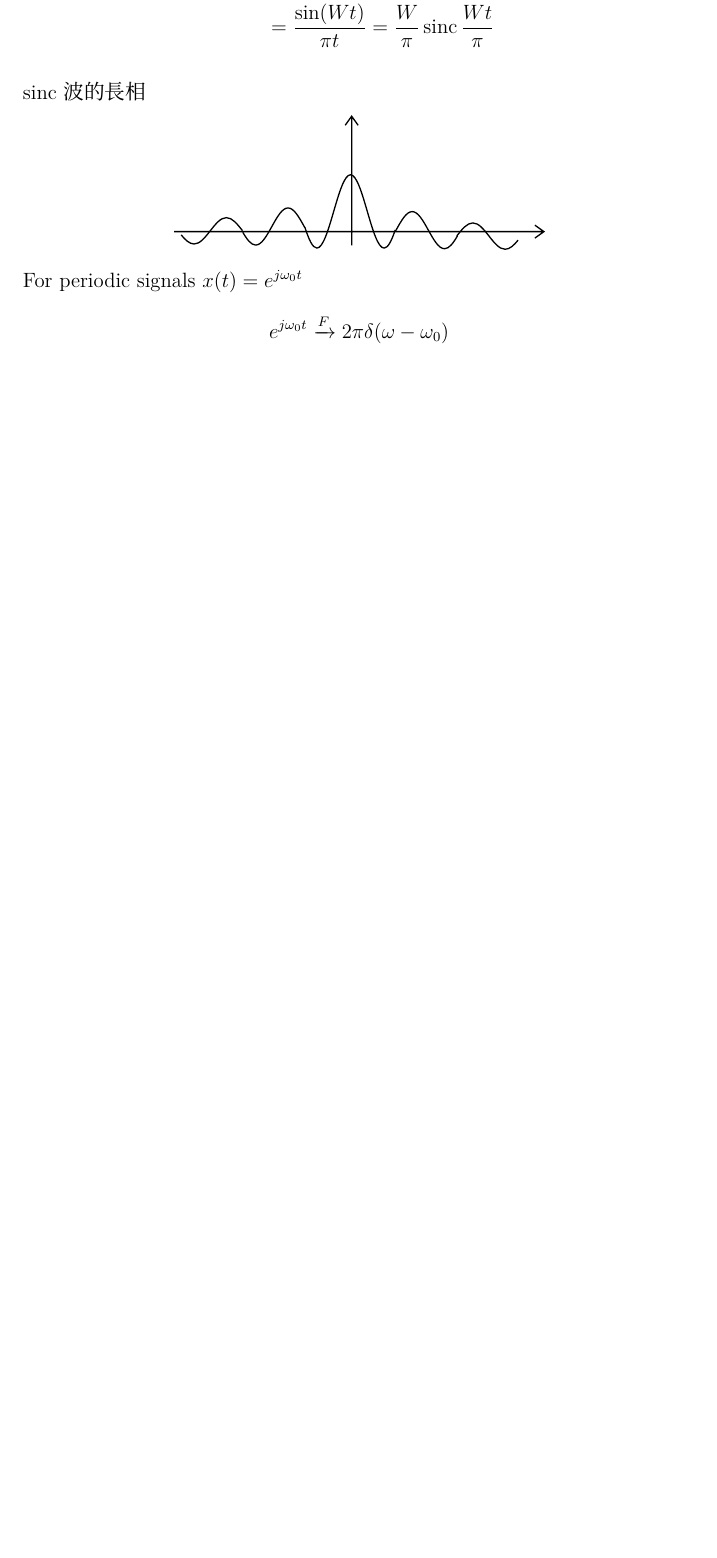
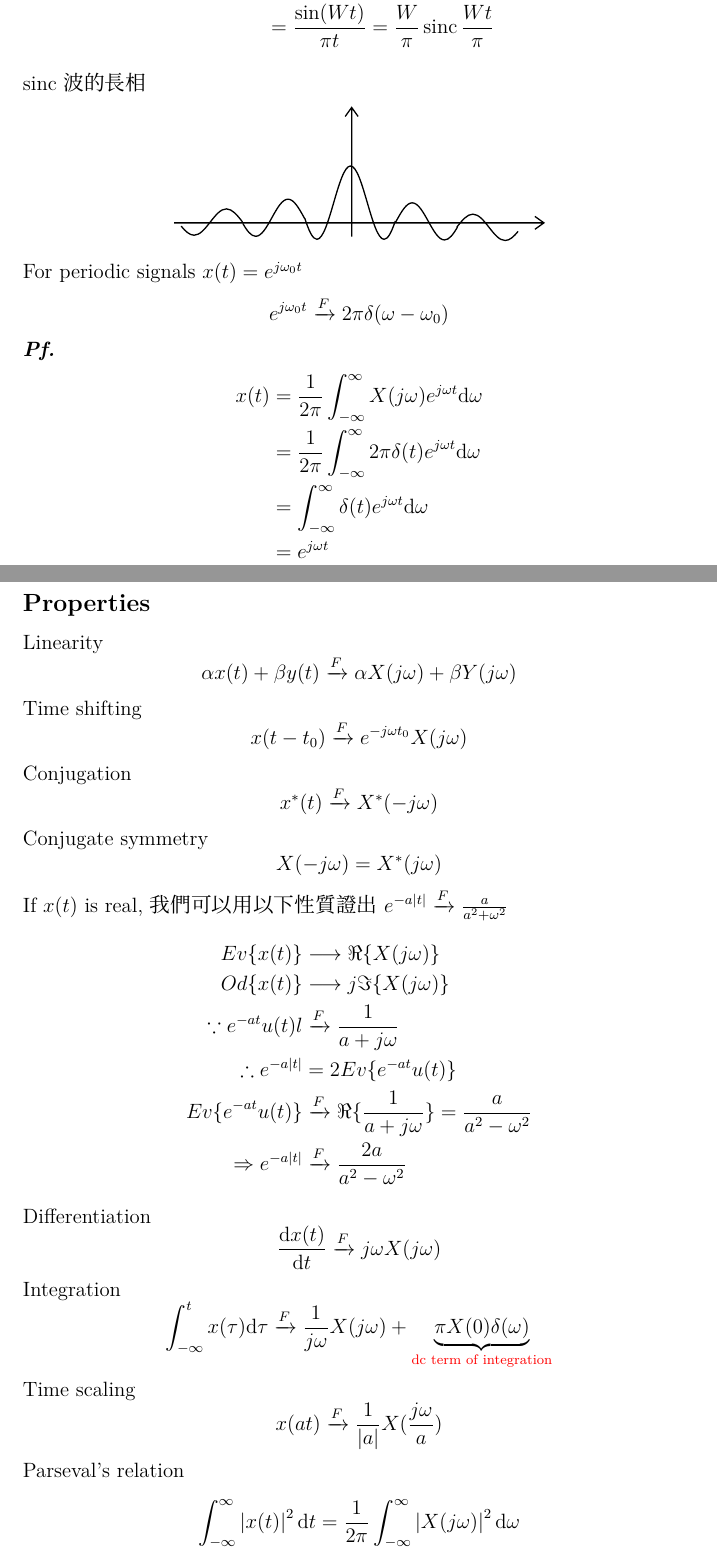
Before and after one commit to BlackShadowLimit/College-Courses, a LaTeX document (Signal and System/Ch.1 to Ch.4 High Light.tex): part of page 13 of 13 before the commit and two parts of pages 13 and 14 of 15 after it, the two joined at a grey line, cut so that both start at the same text, the shorter picture padded with empty space. Compiled offline with XeLaTeX.

Commit message:
Add: properties of fourier transform

```diff
--- a/Signal and System/Ch.1 to Ch.4 High Light.tex
+++ b/Signal and System/Ch.1 to Ch.4 High Light.tex
@@ -679,3 +679,52 @@ For periodic signals $x(t) = e^{j\omega_0 t}$
 $$
 e^{j\omega_0 t} \xrightarrow{F} 2\pi \delta(\omega - \omega_0)
 $$
+\textbf{\textit{Pf.}}
+\begin{align*}
+	x(t) &= \frac{1}{2\pi} \int_{-\infty}^{\infty} X(j\omega) e^{j\omega t}\text{d}\omega \\
+			 &= \frac{1}{2\pi} \int_{-\infty}^{\infty} 2\pi \delta(t) e^{j\omega t} \text{d} \omega \\
+			 &= \int_{-\infty}^{\infty} \delta(t) e^{j\omega t}\text{d} \omega \\
+			 &= e^{j\omega t}
+\end{align*}
+\newpage
+\subsection*{Properties}
+Linearity
+$$
+\alpha x(t) + \beta y(t) \xrightarrow{F} \alpha X(j\omega) + \beta Y(j\omega)
+$$
+Time shifting
+$$
+x(t-t_0) \xrightarrow{F} e^{-j\omega t_0}X(j\omega)
+$$
+Conjugation
+$$
+x^*(t) \xrightarrow{F} X^*(-j\omega)
+$$
+Conjugate symmetry
+$$
+X(-j\omega) = X^*(j\omega)
+$$
+If $x(t)$ is real, 我們可以用以下性質證出$e^{-a\left|t\right|} \xrightarrow{F} \frac{a}{a^2+\omega^2}$
+\begin{align*}
+	Ev \{x(t)\} &\longrightarrow \Re \{X(j\omega)\} \\
+	Od \{x(t)\} &\longrightarrow j\Im \{X(j\omega)\} \\
+	\because e^{-at}u(t)l &\xrightarrow{F} \frac{1}{a+j\omega} \\
+	\therefore e^{-a\left|t\right|} &= 2Ev \{e^{-at}u(t)\} \\
+	Ev \{e^{-at}u(t)\}&\xrightarrow{F} \Re \{\frac{1}{a+j\omega}\} = \frac{a}{a^2 - \omega^2} \\
+	\Rightarrow e^{-a\left|t\right|} &\xrightarrow{F} \frac{2a}{a^2 - \omega^2}
+\end{align*}
+Differentiation
+$$
+\frac{\text{d}x(t)}{\text{d}t} \xrightarrow{F} j\omega X(j\omega)
+$$
+Integration
+$$
+\int_{-\infty}^{t} x(\tau)\text{d}\tau \xrightarrow{F} \frac{1}{j\omega}X(j\omega) + \underbrace {\pi X(0) \delta(\omega)}_{\text{\color{red} dc term of integration}}
+$$
+Time scaling
+$$
+x(at) \xrightarrow{F} \frac{1}{\left|a\right|}X(\frac{j\omega}{a}) \\
+$$
+Parseval's relation
+$$
+\int_{-\infty}^{\infty} \left|x(t)\right|^2 \text{d}t = \frac{1}{2\pi} \int_{-\infty}^{\infty} \left|X(j\omega)\right|^2 \text{d} \omega
```
Also changed, not shown: Signal and System/Ch.1 to Ch.4 High Light.tex (35 more changed lines).
